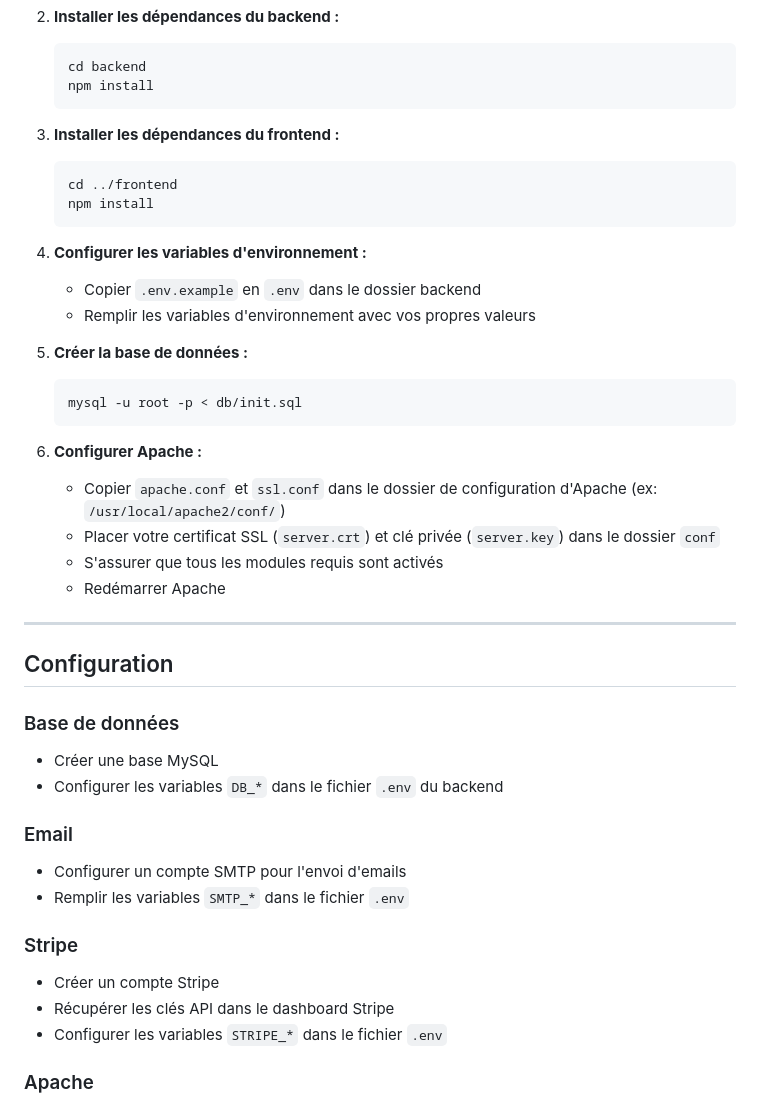
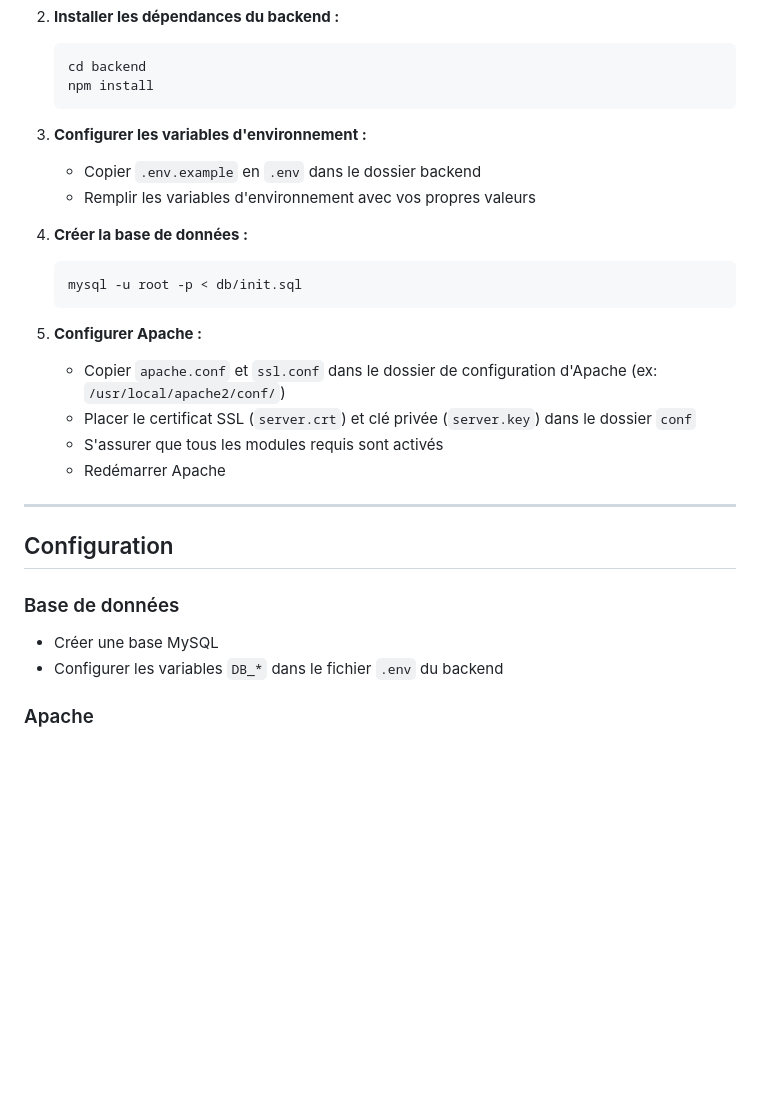
Before and after one commit to Remie030101/Moustass_web2, a Markdown page: README.md, the part around the change. Rendered like a GitHub page; blank space fills up the shorter version.

````diff
--- a/README.md
+++ b/README.md
@@ -67,24 +67,19 @@ Moustass est une application web permettant l'enregistrement, le chiffrement et
    npm install
    ```
 
-3. **Installer les dépendances du frontend :**
-   ```bash
-   cd ../frontend
-   npm install
-   ```
 
-4. **Configurer les variables d'environnement :**
+3. **Configurer les variables d'environnement :**
    - Copier `.env.example` en `.env` dans le dossier backend
    - Remplir les variables d'environnement avec vos propres valeurs
 
-5. **Créer la base de données :**
+4. **Créer la base de données :**
    ```bash
    mysql -u root -p < db/init.sql
    ```
 
-6. **Configurer Apache :**
+5. **Configurer Apache :**
    - Copier `apache.conf` et `ssl.conf` dans le dossier de configuration d'Apache (ex: `/usr/local/apache2/conf/`)
-   - Placer votre certificat SSL (`server.crt`) et clé privée (`server.key`) dans le dossier `conf`
+   - Placer le certificat SSL (`server.crt`) et clé privée (`server.key`) dans le dossier `conf`
    - S'assurer que tous les modules requis sont activés
    - Redémarrer Apache
 
@@ -96,14 +91,6 @@ Moustass est une application web permettant l'enregistrement, le chiffrement et
 - Créer une base MySQL
 - Configurer les variables `DB_*` dans le fichier `.env` du backend
 
-### Email
-- Configurer un compte SMTP pour l'envoi d'emails
-- Remplir les variables `SMTP_*` dans le fichier `.env`
-
-### Stripe
-- Créer un compte Stripe
-- Récupérer les clés API dans le dashboard Stripe
-- Configurer les variables `STRIPE_*` dans le fichier `.env`
 
 ### Apache
 - Les fichiers de configuration (`apache.conf`, `ssl.conf`) incluent :
````
